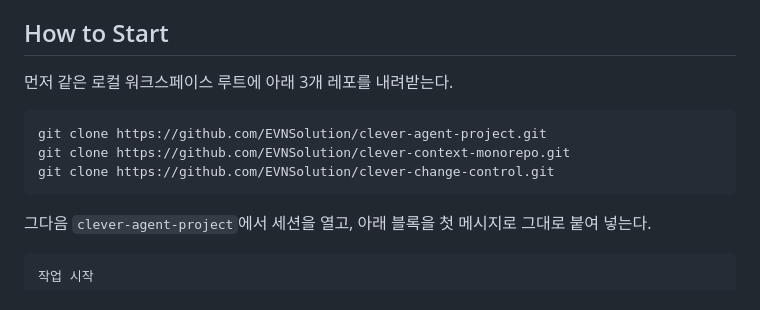
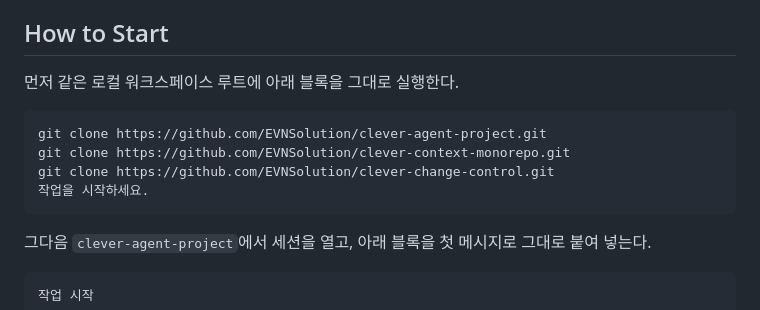
Before and after one commit to EVNSolution/clever-agent-project, a Markdown page: README.md, the part around the change. Drawn GitHub-style.

Commit message:
Simplify README startup block

````diff
--- a/README.md
+++ b/README.md
@@ -5,12 +5,13 @@
 
 ## How to Start
 
-먼저 같은 로컬 워크스페이스 루트에 아래 3개 레포를 내려받는다.
+먼저 같은 로컬 워크스페이스 루트에 아래 블록을 그대로 실행한다.
 
-```bash
+```text
 git clone https://github.com/EVNSolution/clever-agent-project.git
 git clone https://github.com/EVNSolution/clever-context-monorepo.git
 git clone https://github.com/EVNSolution/clever-change-control.git
+작업을 시작하세요.
 ```
 
 그다음 `clever-agent-project`에서 세션을 열고, 아래 블록을 첫 메시지로 그대로 붙여 넣는다.
````
